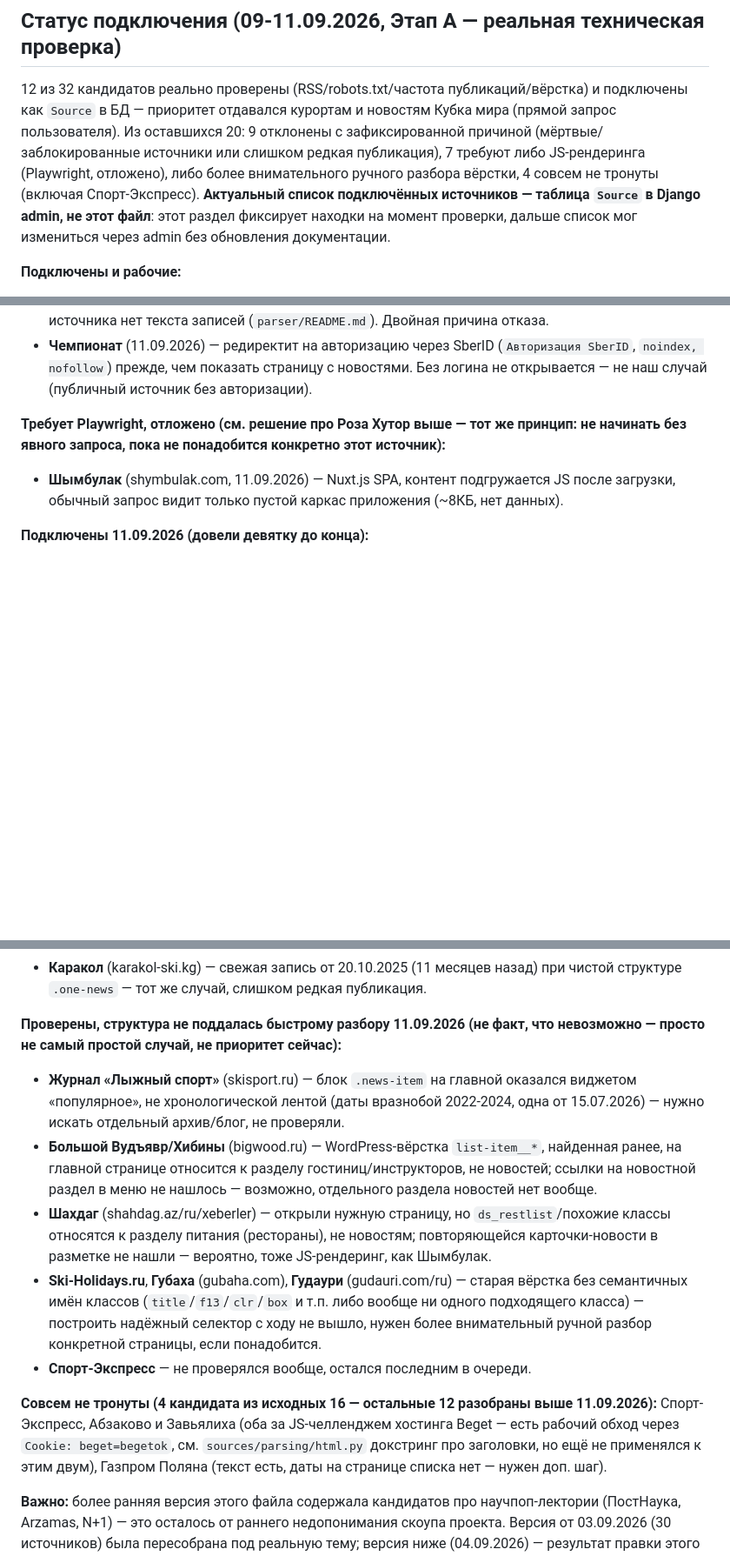
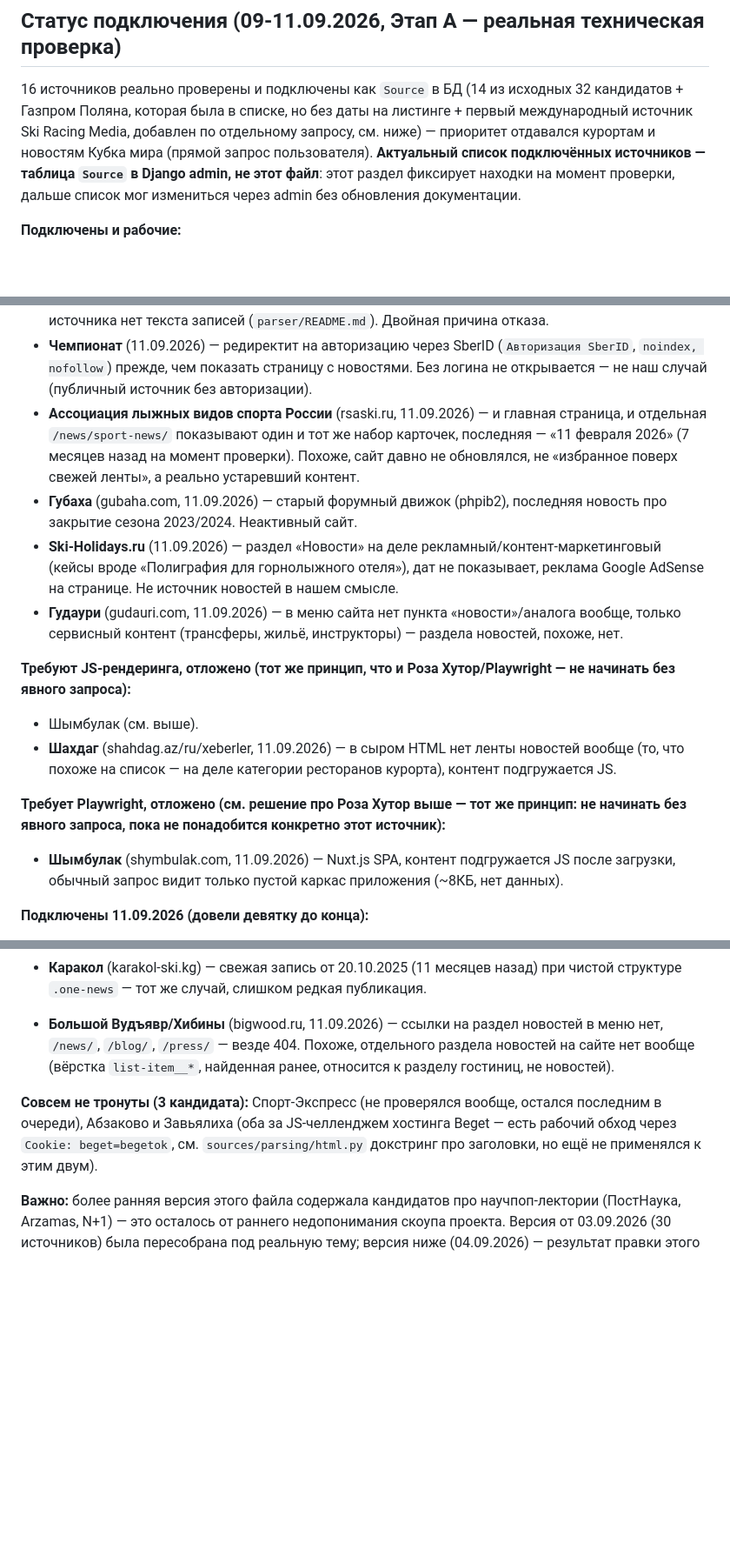
Before and after one commit to evgenymoyseenko-bot/skidi_news, a Markdown page: docs/SOURCES.md, 3 parts joined by grey strips. Shown at 87% size. GitHub-like rendering; blank space fills up the shorter version.

Commit message:
Ещё 2 источника (skisport.ru, karakol-ski.kg) + добить разведку оставшихся кандидатов
Подключены: Лыжный спорт (реальная лента на /news/, не виджет "популярное" с главной),
Каракол (настроен корректно, сработает с анонсом сезона 2026/2027).
Отклонены с причиной: rsaski.ru (7 мес. не обновлялся), Губаха (мёртвый сайт),
Ski-Holidays.ru (рекламный контент, не новости), Гудаури (нет раздела новостей),
Bigwood (нет раздела новостей). Отложено до JS-рендеринга: Шахдаг (как Шымбулак).

Co-Authored-By: Claude Sonnet 5 <noreply@anthropic.com>

```diff
--- a/docs/SOURCES.md
+++ b/docs/SOURCES.md
@@ -7,11 +7,10 @@
 
 ## Статус подключения (09-11.09.2026, Этап A — реальная техническая проверка)
 
-12 из 32 кандидатов реально проверены (RSS/robots.txt/частота публикаций/вёрстка) и подключены
-как `Source` в БД — приоритет отдавался курортам и новостям Кубка мира (прямой запрос
-пользователя). Из оставшихся 20: 9 отклонены с зафиксированной причиной (мёртвые/заблокированные
-источники или слишком редкая публикация), 7 требуют либо JS-рендеринга (Playwright, отложено),
-либо более внимательного ручного разбора вёрстки, 4 совсем не тронуты (включая Спорт-Экспресс).
+16 источников реально проверены и подключены как `Source` в БД (14 из исходных 32 кандидатов +
+Газпром Поляна, которая была в списке, но без даты на листинге + первый международный источник
+Ski Racing Media, добавлен по отдельному запросу, см. ниже) — приоритет отдавался курортам и
+новостям Кубка мира (прямой запрос пользователя).
 **Актуальный список подключённых источников — таблица `Source` в Django admin,
 не этот файл**: этот раздел фиксирует находки на момент проверки, дальше список мог измениться
 через admin без обновления документации.
@@ -61,6 +75,23 @@
 - **Чемпионат** (11.09.2026) — редиректит на авторизацию через SberID (`Авторизация SberID`,
   `noindex, nofollow`) прежде, чем показать страницу с новостями. Без логина не открывается —
   не наш случай (публичный источник без авторизации).
+- **Ассоциация лыжных видов спорта России** (rsaski.ru, 11.09.2026) — и главная страница, и
+  отдельная `/news/sport-news/` показывают один и тот же набор карточек, последняя — «11
+  февраля 2026» (7 месяцев назад на момент проверки). Похоже, сайт давно не обновлялся,
+  не «избранное поверх свежей ленты», а реально устаревший контент.
+- **Губаха** (gubaha.com, 11.09.2026) — старый форумный движок (phpib2), последняя новость про
+  закрытие сезона 2023/2024. Неактивный сайт.
+- **Ski-Holidays.ru** (11.09.2026) — раздел «Новости» на деле рекламный/контент-маркетинговый
+  (кейсы вроде «Полиграфия для горнолыжного отеля»), дат не показывает, реклама Google
+  AdSense на странице. Не источник новостей в нашем смысле.
+- **Гудаури** (gudauri.com, 11.09.2026) — в меню сайта нет пункта «новости»/аналога вообще,
+  только сервисный контент (трансферы, жильё, инструкторы) — раздела новостей, похоже, нет.
+
+**Требуют JS-рендеринга, отложено (тот же принцип, что и Роза Хутор/Playwright — не начинать
+без явного запроса):**
+- Шымбулак (см. выше).
+- **Шахдаг** (shahdag.az/ru/xeberler, 11.09.2026) — в сыром HTML нет ленты новостей вообще
+  (то, что похоже на список — на деле категории ресторанов курорта), контент подгружается JS.
 
 **Требует Playwright, отложено (см. решение про Роза Хутор выше — тот же принцип: не начинать
 без явного запроса, пока не понадобится конкретно этот источник):**
@@ -81,28 +112,14 @@
 - **Каракол** (karakol-ski.kg) — свежая запись от 20.10.2025 (11 месяцев назад) при чистой
   структуре `.one-news` — тот же случай, слишком редкая публикация.
 
-**Проверены, структура не поддалась быстрому разбору 11.09.2026 (не факт, что невозможно —
-просто не самый простой случай, не приоритет сейчас):**
-- **Журнал «Лыжный спорт»** (skisport.ru) — блок `.news-item` на главной оказался виджетом
-  «популярное», не хронологической лентой (даты вразнобой 2022-2024, одна от 15.07.2026) —
-  нужно искать отдельный архив/блог, не проверяли.
-- **Большой Вудъявр/Хибины** (bigwood.ru) — WordPress-вёрстка `list-item__*`, найденная ранее,
-  на главной странице относится к разделу гостиниц/инструкторов, не новостей; ссылки на
-  новостной раздел в меню не нашлось — возможно, отдельного раздела новостей нет вообще.
-- **Шахдаг** (shahdag.az/ru/xeberler) — открыли нужную страницу, но `ds_restlist`/похожие
-  классы относятся к разделу питания (рестораны), не новостям; повторяющейся карточки-новости
-  в разметке не нашли — вероятно, тоже JS-рендеринг, как Шымбулак.
-- **Ski-Holidays.ru**, **Губаха** (gubaha.com), **Гудаури** (gudauri.com/ru) — старая вёрстка
-  без семантичных имён классов (`title`/`f13`/`clr`/`box` и т.п. либо вообще ни одного
-  подходящего класса) — построить надёжный селектор с ходу не вышло, нужен более внимательный
-  ручной разбор конкретной страницы, если понадобится.
-- **Спорт-Экспресс** — не проверялся вообще, остался последним в очереди.
+- **Большой Вудъявр/Хибины** (bigwood.ru, 11.09.2026) — ссылки на раздел новостей в меню нет,
+  `/news/`, `/blog/`, `/press/` — везде 404. Похоже, отдельного раздела новостей на сайте нет
+  вообще (вёрстка `list-item__*`, найденная ранее, относится к разделу гостиниц, не новостей).
 
-**Совсем не тронуты (4 кандидата из исходных 16 — остальные 12 разобраны выше 11.09.2026):**
-Спорт-Экспресс, Абзаково и Завьялиха (оба за JS-челленджем хостинга Beget — есть рабочий обход
-через `Cookie: beget=begetok`, см. `sources/parsing/html.py` докстринг про заголовки, но ещё не
-применялся к этим двум), Газпром Поляна (текст есть, даты на странице списка нет — нужен доп.
-шаг).
+**Совсем не тронуты (3 кандидата):** Спорт-Экспресс (не проверялся вообще, остался последним в
+очереди), Абзаково и Завьялиха (оба за JS-челленджем хостинга Beget — есть рабочий обход через
+`Cookie: beget=begetok`, см. `sources/parsing/html.py` докстринг про заголовки, но ещё не
+применялся к этим двум).
 
 **Важно:** более ранняя версия этого файла содержала кандидатов про научпоп-лектории
 (ПостНаука, Arzamas, N+1) — это осталось от раннего недопонимания скоупа проекта. Версия от
```
Also changed, not shown: other parts of docs/SOURCES.md (+15 -0 lines).
